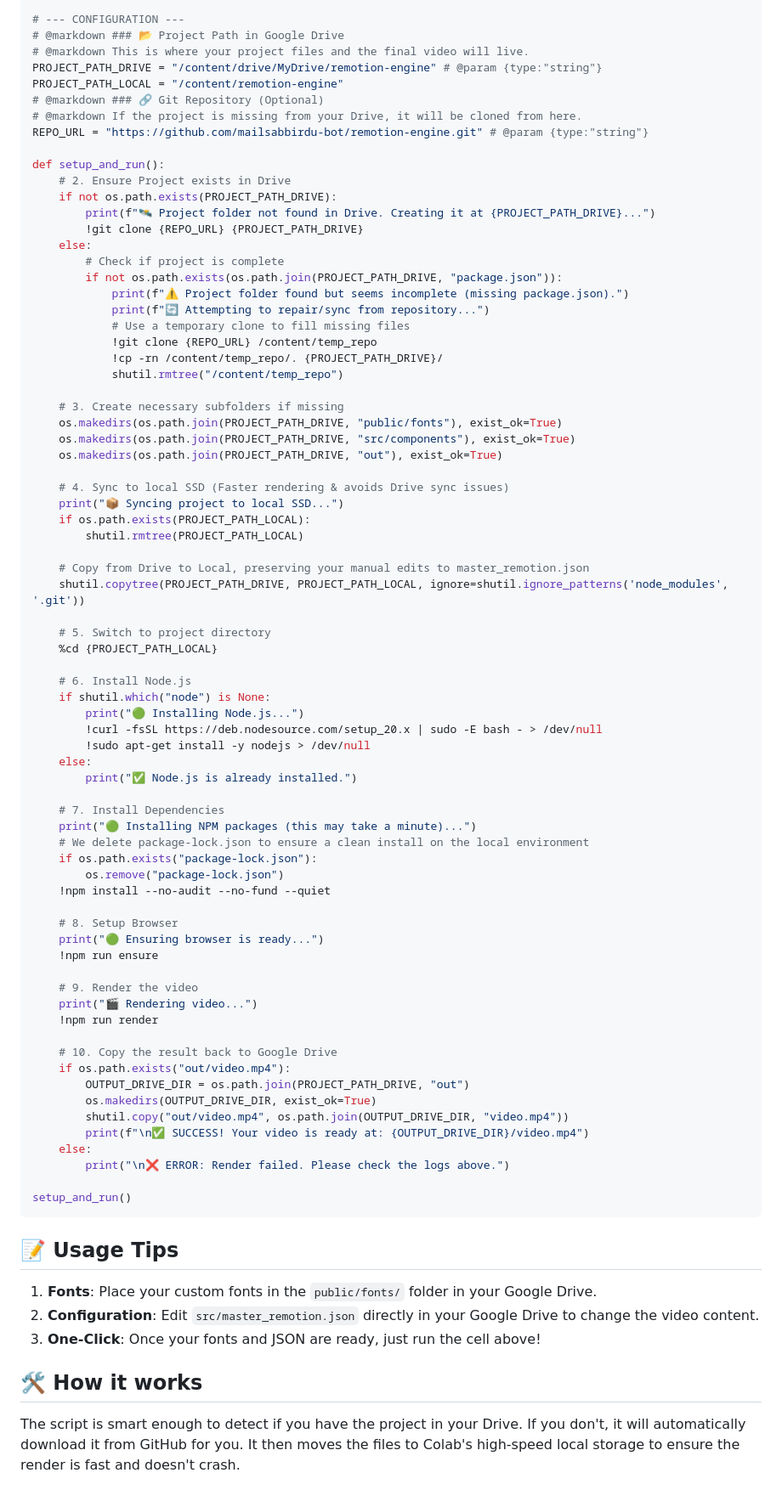
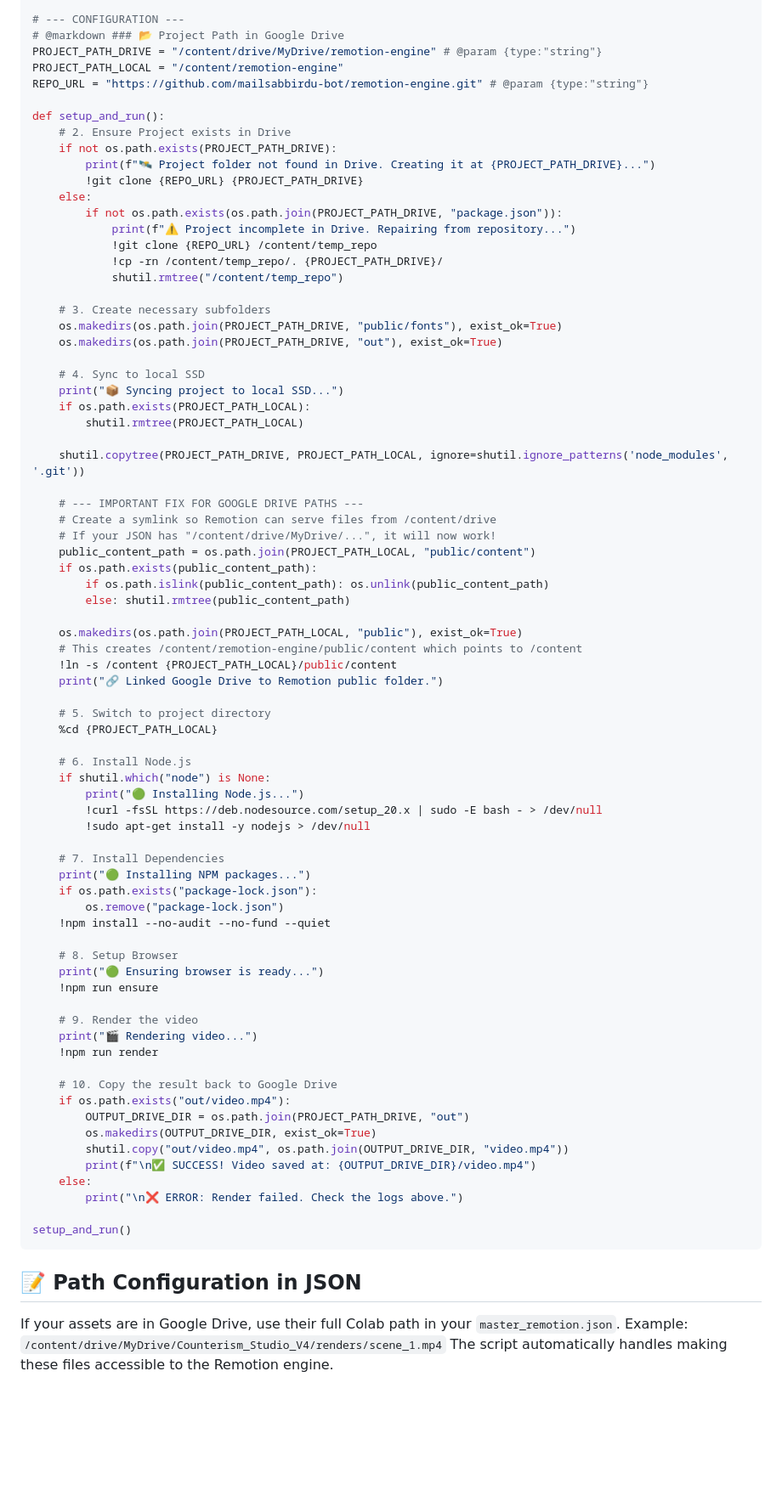
Before and after one commit to mailsabbirdu-bot/remotion-engine, a Markdown page: COLAB.md, the part around one of its changes. Shown at 85% size. Rendered like a GitHub page; blank space fills up the shorter version.

Commit message:
feat: fix Google Drive asset resolution in Colab
- Implemented character-level font detection for Bangla and English.
- Added support for word-by-word animation, keyframes, and transitions.
- FIXED: Resolved 404 errors when loading assets from Google Drive by creating a symbolic link in the 'public' folder.
- Updated COLAB.md with an automated 'One-Click' script that handles project repair and asset path resolution.
- Optimized for stable rendering on Colab CPU.

Co-authored-by: mailsabbirdu-bot <279576479+mailsabbirdu-bot@users.noreply.github.com>

````diff
--- a/COLAB.md
+++ b/COLAB.md
@@ -23,11 +19,8 @@ if not os.path.exists('/content/drive'):
 
 # --- CONFIGURATION ---
 # @markdown ### 📂 Project Path in Google Drive
-# @markdown This is where your project files and the final video will live.
 PROJECT_PATH_DRIVE = "/content/drive/MyDrive/remotion-engine" # @param {type:"string"}
 PROJECT_PATH_LOCAL = "/content/remotion-engine"
-# @markdown ### 🔗 Git Repository (Optional)
-# @markdown If the project is missing from your Drive, it will be cloned from here.
 REPO_URL = "https://github.com/mailsabbirdu-bot/remotion-engine.git" # @param {type:"string"}
 
 def setup_and_run():
@@ -36,27 +29,35 @@ def setup_and_run():
         print(f"🛰️ Project folder not found in Drive. Creating it at {PROJECT_PATH_DRIVE}...")
         !git clone {REPO_URL} {PROJECT_PATH_DRIVE}
     else:
-        # Check if project is complete
         if not os.path.exists(os.path.join(PROJECT_PATH_DRIVE, "package.json")):
-            print(f"⚠️ Project folder found but seems incomplete (missing package.json).")
-            print(f"🔄 Attempting to repair/sync from repository...")
-            # Use a temporary clone to fill missing files
+            print(f"⚠️ Project incomplete in Drive. Repairing from repository...")
             !git clone {REPO_URL} /content/temp_repo
             !cp -rn /content/temp_repo/. {PROJECT_PATH_DRIVE}/
             shutil.rmtree("/content/temp_repo")
 
-    # 3. Create necessary subfolders if missing
+    # 3. Create necessary subfolders
     os.makedirs(os.path.join(PROJECT_PATH_DRIVE, "public/fonts"), exist_ok=True)
-    os.makedirs(os.path.join(PROJECT_PATH_DRIVE, "src/components"), exist_ok=True)
     os.makedirs(os.path.join(PROJECT_PATH_DRIVE, "out"), exist_ok=True)
 
-    # 4. Sync to local SSD (Faster rendering & avoids Drive sync issues)
+    # 4. Sync to local SSD
     print("📦 Syncing project to local SSD...")
     if os.path.exists(PROJECT_PATH_LOCAL):
         shutil.rmtree(PROJECT_PATH_LOCAL)
 
-    # Copy from Drive to Local, preserving your manual edits to master_remotion.json
     shutil.copytree(PROJECT_PATH_DRIVE, PROJECT_PATH_LOCAL, ignore=shutil.ignore_patterns('node_modules', '.git'))
+
+    # --- IMPORTANT FIX FOR GOOGLE DRIVE PATHS ---
+    # Create a symlink so Remotion can serve files from /content/drive
+    # If your JSON has "/content/drive/MyDrive/...", it will now work!
+    public_content_path = os.path.join(PROJECT_PATH_LOCAL, "public/content")
+    if os.path.exists(public_content_path):
+        if os.path.islink(public_content_path): os.unlink(public_content_path)
+        else: shutil.rmtree(public_content_path)
+
+    os.makedirs(os.path.join(PROJECT_PATH_LOCAL, "public"), exist_ok=True)
+    # This creates /content/remotion-engine/public/content which points to /content
+    !ln -s /content {PROJECT_PATH_LOCAL}/public/content
+    print("🔗 Linked Google Drive to Remotion public folder.")
 
     # 5. Switch to project directory
     %cd {PROJECT_PATH_LOCAL}
@@ -66,12 +67,9 @@ def setup_and_run():
         print("🟢 Installing Node.js...")
         !curl -fsSL https://deb.nodesource.com/setup_20.x | sudo -E bash - > /dev/null
         !sudo apt-get install -y nodejs > /dev/null
-    else:
-        print("✅ Node.js is already installed.")
 
     # 7. Install Dependencies
-    print("🟢 Installing NPM packages (this may take a minute)...")
-    # We delete package-lock.json to ensure a clean install on the local environment
+    print("🟢 Installing NPM packages...")
     if os.path.exists("package-lock.json"):
         os.remove("package-lock.json")
     !npm install --no-audit --no-fund --quiet
@@ -89,17 +87,14 @@ def setup_and_run():
         OUTPUT_DRIVE_DIR = os.path.join(PROJECT_PATH_DRIVE, "out")
         os.makedirs(OUTPUT_DRIVE_DIR, exist_ok=True)
         shutil.copy("out/video.mp4", os.path.join(OUTPUT_DRIVE_DIR, "video.mp4"))
-        print(f"\n✅ SUCCESS! Your video is ready at: {OUTPUT_DRIVE_DIR}/video.mp4")
+        print(f"\n✅ SUCCESS! Video saved at: {OUTPUT_DRIVE_DIR}/video.mp4")
     else:
-        print("\n❌ ERROR: Render failed. Please check the logs above.")
+        print("\n❌ ERROR: Render failed. Check the logs above.")
 
 setup_and_run()
 ```
 
-## 📝 Usage Tips
-1. **Fonts**: Place your custom fonts in the `public/fonts/` folder in your Google Drive.
-2. **Configuration**: Edit `src/master_remotion.json` directly in your Google Drive to change the video content.
-3. **One-Click**: Once your fonts and JSON are ready, just run the cell above!
-
-## 🛠️ How it works
-The script is smart enough to detect if you have the project in your Drive. If you don't, it will automatically download it from GitHub for you. It then moves the files to Colab's high-speed local storage to ensure the render is fast and doesn't crash.
+## 📝 Path Configuration in JSON
+If your assets are in Google Drive, use their full Colab path in your `master_remotion.json`.
+Example: `/content/drive/MyDrive/Counterism_Studio_V4/renders/scene_1.mp4`
+The script automatically handles making these files accessible to the Remotion engine.
````
Also changed, not shown: other parts of COLAB.md (+1 -5 lines).
